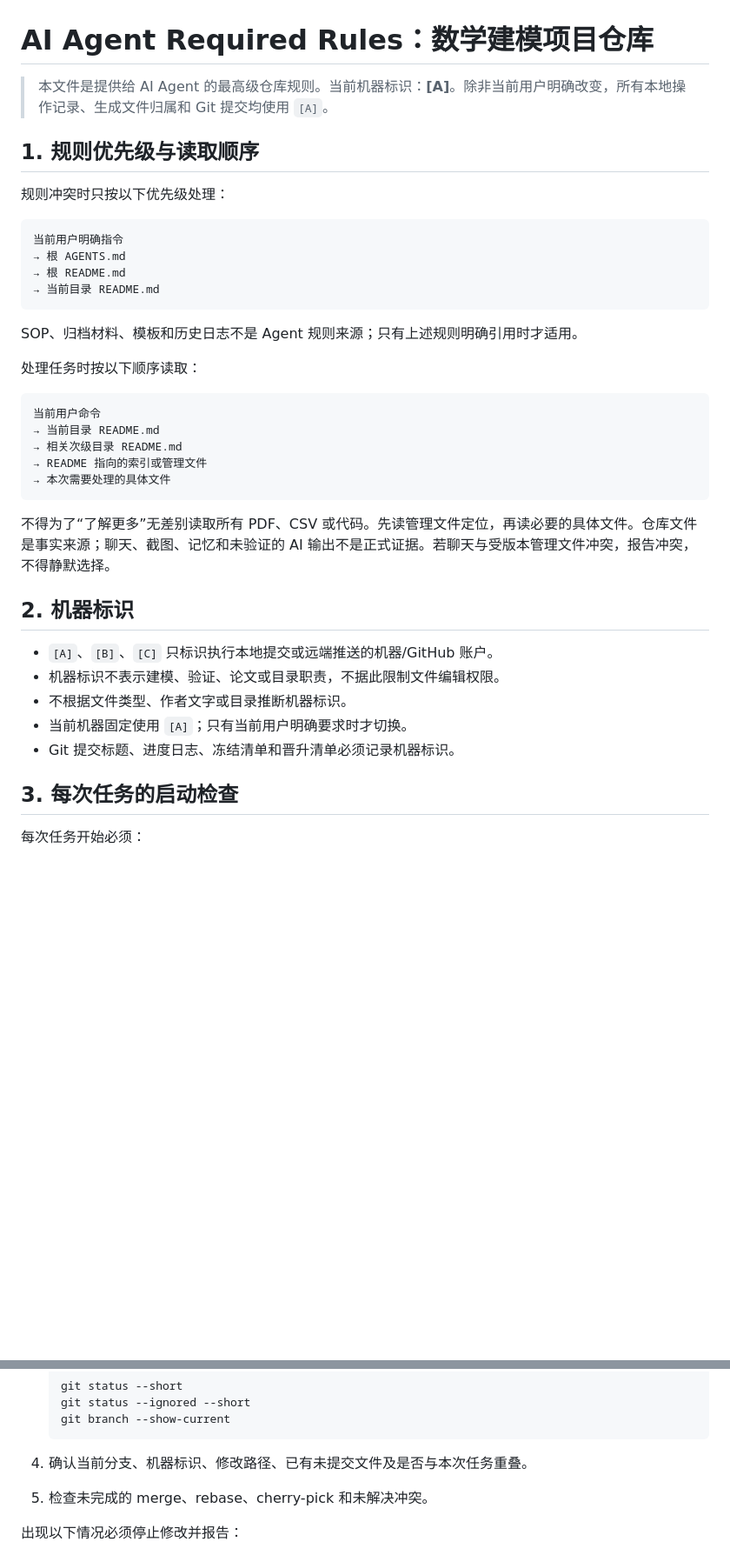
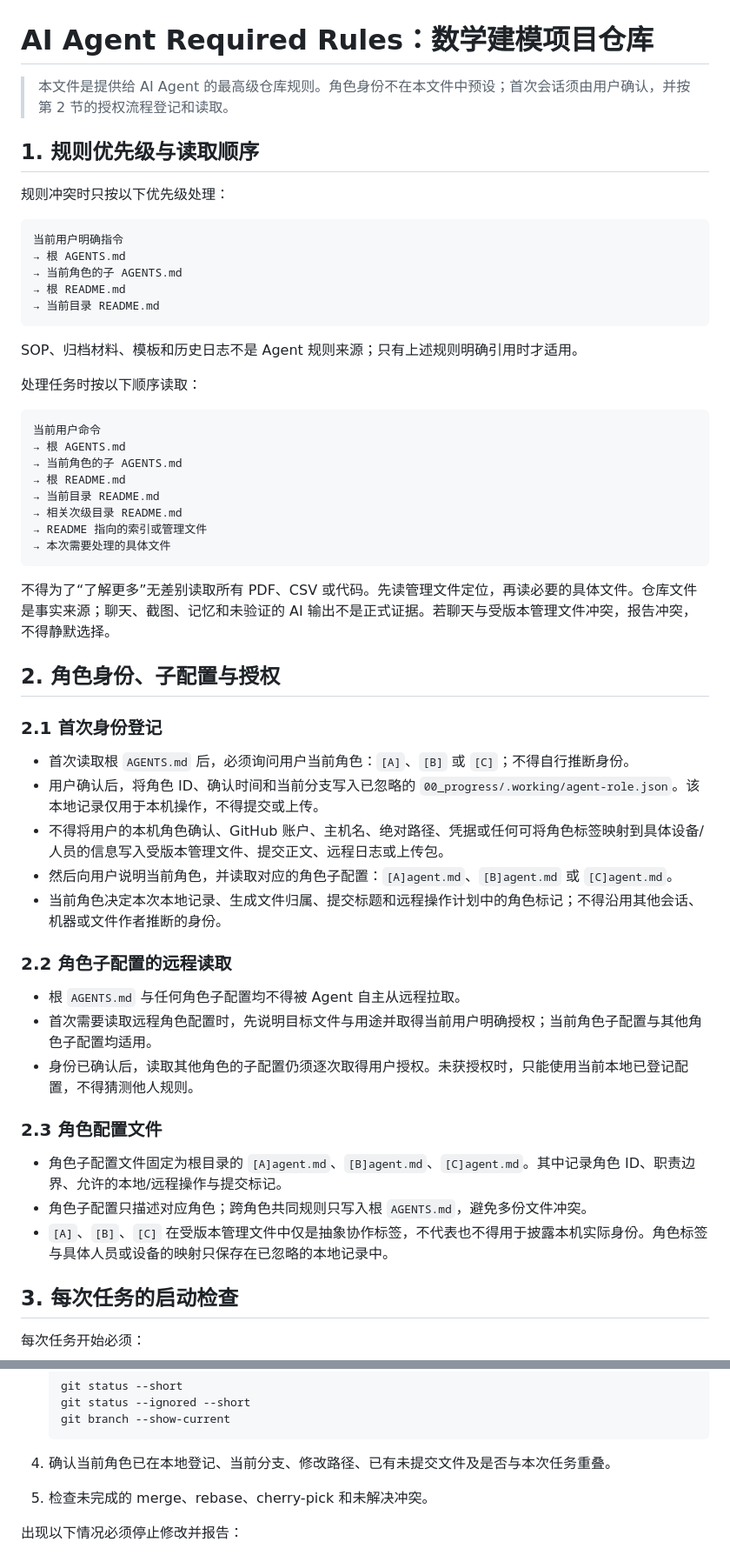
Before and after one commit to panda-nut/modeling-competition, a Markdown page: AGENTS.md, 2 parts joined by grey strips. Shown at 87% size. Rendered like a GitHub page; blank space fills up the shorter version.

Commit message:
[ROLE][ARCH] synchronize agent workflow

````diff
--- a/AGENTS.md
+++ b/AGENTS.md
@@ -1,6 +1,6 @@
 # AI Agent Required Rules：数学建模项目仓库
 
-> 本文件是提供给 AI Agent 的最高级仓库规则。当前机器标识：**[A]**。除非当前用户明确改变，所有本地操作记录、生成文件归属和 Git 提交均使用 `[A]`。
+> 本文件是提供给 AI Agent 的最高级仓库规则。角色身份不在本文件中预设；首次会话须由用户确认，并按第 2 节的授权流程登记和读取。
 
 ## 1. 规则优先级与读取顺序
 
@@ -9,6 +9,7 @@
 ```text
 当前用户明确指令
 → 根 AGENTS.md
+→ 当前角色的子 AGENTS.md
 → 根 README.md
 → 当前目录 README.md
 ```
@@ -19,6 +20,9 @@ SOP、归档材料、模板和历史日志不是 Agent 规则来源；只有上
 
 ```text
 当前用户命令
+→ 根 AGENTS.md
+→ 当前角色的子 AGENTS.md
+→ 根 README.md
 → 当前目录 README.md
 → 相关次级目录 README.md
 → README 指向的索引或管理文件
@@ -27,13 +31,27 @@ SOP、归档材料、模板和历史日志不是 Agent 规则来源；只有上
 
 不得为了“了解更多”无差别读取所有 PDF、CSV 或代码。先读管理文件定位，再读必要的具体文件。仓库文件是事实来源；聊天、截图、记忆和未验证的 AI 输出不是正式证据。若聊天与受版本管理文件冲突，报告冲突，不得静默选择。
 
-## 2. 机器标识
+## 2. 角色身份、子配置与授权
 
-- `[A]`、`[B]`、`[C]` 只标识执行本地提交或远端推送的机器/GitHub 账户。
-- 机器标识不表示建模、验证、论文或目录职责，不据此限制文件编辑权限。
-- 不根据文件类型、作者文字或目录推断机器标识。
-- 当前机器固定使用 `[A]`；只有当前用户明确要求时才切换。
-- Git 提交标题、进度日志、冻结清单和晋升清单必须记录机器标识。
+### 2.1 首次身份登记
+
+- 首次读取根 `AGENTS.md` 后，必须询问用户当前角色：`[A]`、`[B]` 或 `[C]`；不得自行推断身份。
+- 用户确认后，将角色 ID、确认时间和当前分支写入已忽略的 `00_progress/.working/agent-role.json`。该本地记录仅用于本机操作，不得提交或上传。
+- 不得将用户的本机角色确认、GitHub 账户、主机名、绝对路径、凭据或任何可将角色标签映射到具体设备/人员的信息写入受版本管理文件、提交正文、远程日志或上传包。
+- 然后向用户说明当前角色，并读取对应的角色子配置：`[A]agent.md`、`[B]agent.md` 或 `[C]agent.md`。
+- 当前角色决定本次本地记录、生成文件归属、提交标题和远程操作计划中的角色标记；不得沿用其他会话、机器或文件作者推断的身份。
+
+### 2.2 角色子配置的远程读取
+
+- 根 `AGENTS.md` 与任何角色子配置均不得被 Agent 自主从远程拉取。
+- 首次需要读取远程角色配置时，先说明目标文件与用途并取得当前用户明确授权；当前角色子配置与其他角色子配置均适用。
+- 身份已确认后，读取其他角色的子配置仍须逐次取得用户授权。未获授权时，只能使用当前本地已登记配置，不得猜测他人规则。
+
+### 2.3 角色配置文件
+
+- 角色子配置文件固定为根目录的 `[A]agent.md`、`[B]agent.md`、`[C]agent.md`。其中记录角色 ID、职责边界、允许的本地/远程操作与提交标记。
+- 角色子配置只描述对应角色；跨角色共同规则只写入根 `AGENTS.md`，避免多份文件冲突。
+- `[A]`、`[B]`、`[C]` 在受版本管理文件中仅是抽象协作标签，不代表也不得用于披露本机实际身份。角色标签与具体人员或设备的映射只保存在已忽略的本地记录中。
 
 ## 3. 每次任务的启动检查
 
@@ -49,7 +67,7 @@ SOP、归档材料、模板和历史日志不是 Agent 规则来源；只有上
    git branch --show-current
    ```
 
-4. 确认当前分支、机器标识、修改路径、已有未提交文件及是否与本次任务重叠。
+4. 确认当前角色已在本地登记、当前分支、修改路径、已有未提交文件及是否与本次任务重叠。
 5. 检查未完成的 merge、rebase、cherry-pick 和未解决冲突。
 
 出现以下情况必须停止修改并报告：
````
Also changed, not shown: other parts of AGENTS.md (+30 -9 lines).
